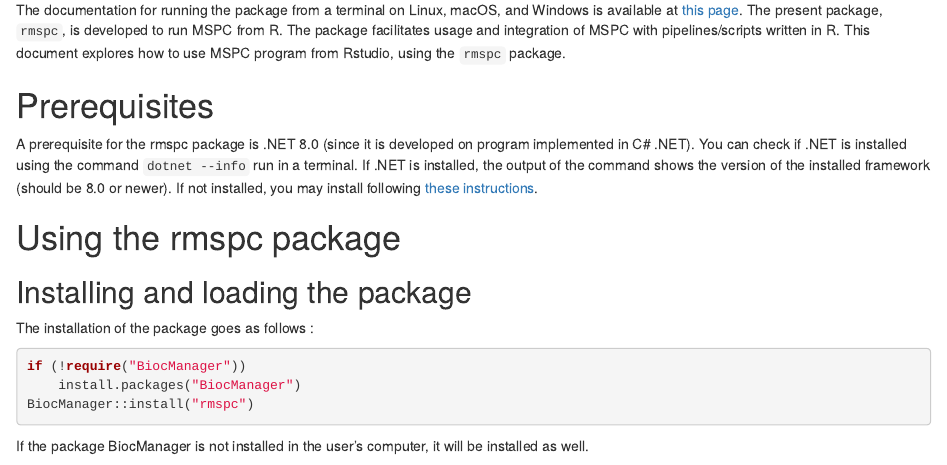
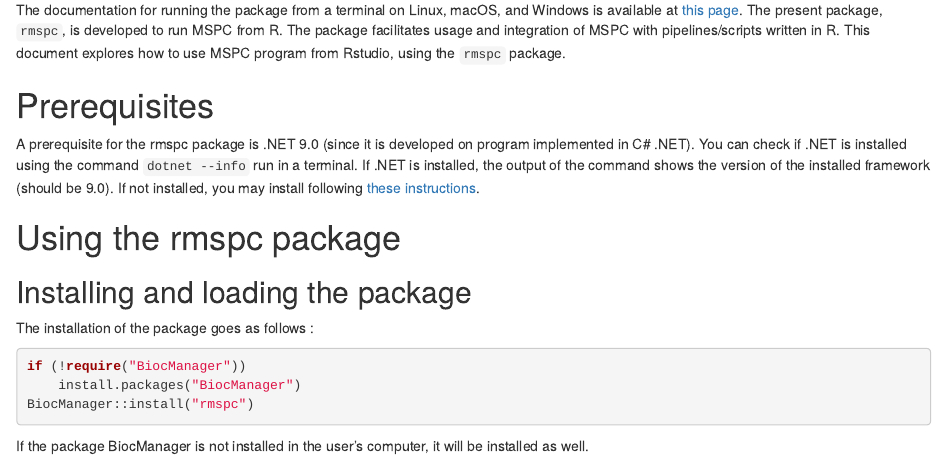
Before and after one commit to Genometric/rmspc, an R Markdown document (vignettes/rmpsc.Rmd): the page in a window 1100 px wide, from 450 px down. Rendered offline with R 4.5, knitr and Pandoc, with nearby package versions; drawn as R Markdown's standard HTML page in place of the format the file asks for; some code elsewhere in the file could not run offline.

Commit message:
Updated the package to use .NET 9.0

```diff
--- a/INSTALL.txt
+++ b/INSTALL.txt
@@ -1,2 +1,2 @@
-Please download .NET 8.0 (or newer) following these instructions :
-https://dotnet.microsoft.com/en-us/download/dotnet/8.0
+Please download .NET 9.0 following these instructions :
+https://dotnet.microsoft.com/en-us/download/dotnet/9.0
--- a/vignettes/rmpsc.Rmd
+++ b/vignettes/rmpsc.Rmd
@@ -54,13 +54,13 @@
 
 # Prerequisites
 
-A prerequisite for the rmspc package is .NET 8.0 (since it is developed
+A prerequisite for the rmspc package is .NET 9.0 (since it is developed
 on program implemented in C# .NET). You can check if .NET is installed
 using the command `dotnet --info` run in a terminal.
 If .NET is installed, the output of the command shows the version
-of the installed framework (should be 8.0 or newer). If not installed,
+of the installed framework (should be 9.0). If not installed,
 you may install following
-[these instructions](https://dotnet.microsoft.com/en-us/download/dotnet/8.0).
+[these instructions](https://dotnet.microsoft.com/en-us/download/dotnet/9.0).
 
 
 # Using the rmspc package
```
Also changed, not shown: 1 other file.
